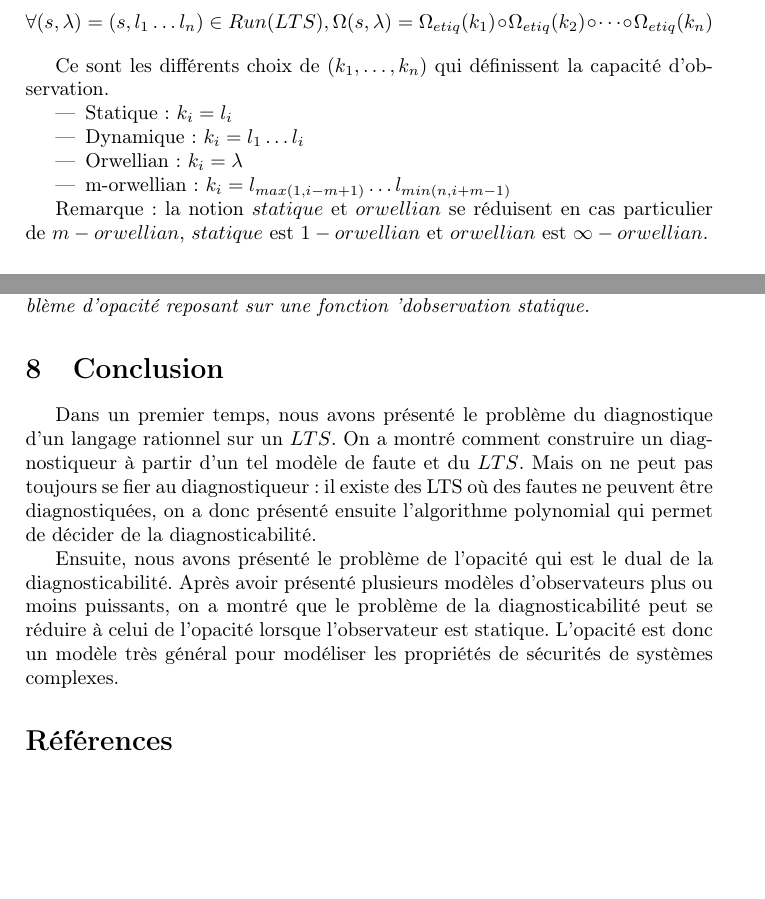
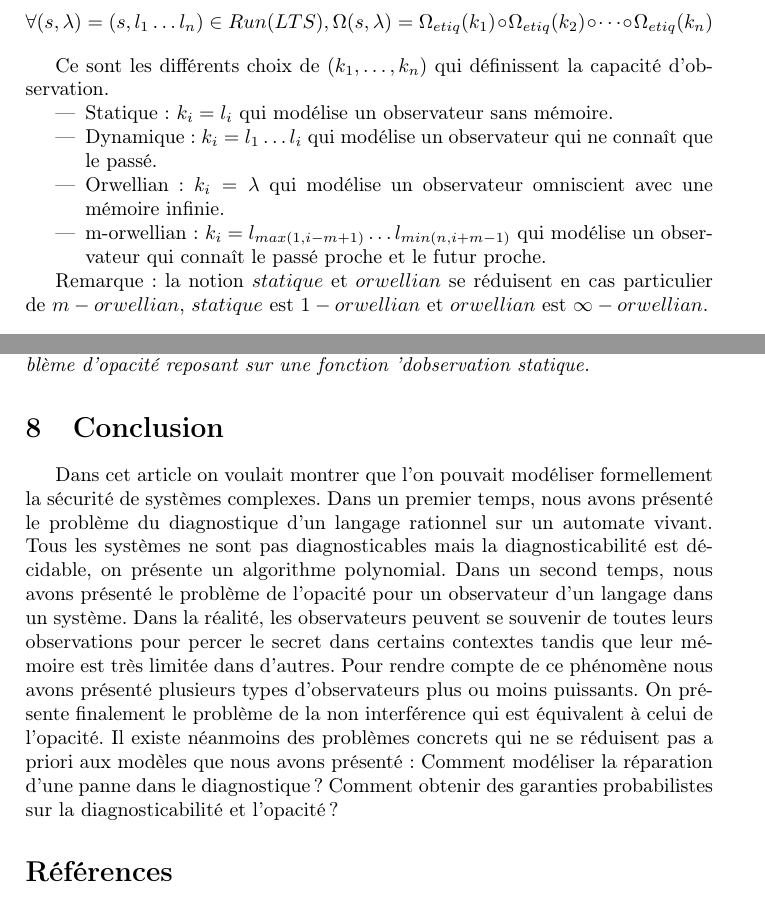
Before and after one commit to xavierm02/Projet-M1, a LaTeX paper (main.tex): two parts of pages 6 and 8 of 8, joined at a grey line, cut so that both start at the same text, the shorter picture padded with empty space. Compiled offline with pdfLaTeX.

Commit message:
Conclusion + intuition observateur

```diff
--- a/main.tex
+++ b/main.tex
@@ -362,10 +362,10 @@ Il existe une <<fonction d'observation>> sur les mots compos\'es par les \'etiqu
 
 
 \begin{itemize}
-        \item Statique : $k_i = l_i$
-	\item Dynamique : $k_i = l_1 \dots l_i$
-	\item Orwellian : $k_i = \lambda$
-	\item m-orwellian : $k_i = l_{max(1,i-m+1)} \dots l_{min(n,i+m-1)}$
+        \item Statique : $k_i = l_i$ qui modélise un observateur sans mémoire.
+	\item Dynamique : $k_i = l_1 \dots l_i$ qui modélise un observateur qui ne connaît que le passé.
+	\item Orwellian : $k_i = \lambda$ qui modélise un observateur omniscient avec une mémoire infinie.
+	\item m-orwellian : $k_i = l_{max(1,i-m+1)} \dots l_{min(n,i+m-1)}$ qui modélise un observateur qui connaît le passé proche et le futur proche.
 \end{itemize}
 
 	Remarque : la notion $statique$ et $orwellian$ se r\'eduisent en cas particulier de $m-orwellian$, $statique$ est $1-orwellian$ et $orwellian$ est $\infty-orwellian$.
@@ -429,10 +429,7 @@ Th : Tout probl\`eme de non-interf\'erence peut se r\'eduire \`a un probl\`eme d
 \end{myth}
 \section{Conclusion}
 
-Dans un premier temps, nous avons présenté le problème du diagnostique d'un langage rationnel sur un $LTS$. On a montré comment construire un diagnostiqueur à partir d'un tel modèle de faute et du $LTS$. Mais on ne peut pas toujours se fier au diagnostiqueur : il existe des LTS où des fautes ne peuvent être diagnostiquées, on a donc présenté ensuite l'algorithme polynomial qui permet de décider de la diagnosticabilité.
-
-Ensuite, nous avons présenté le problème de l'opacité  qui est le dual de la diagnosticabilité. Après avoir présenté plusieurs modèles d'observateurs plus ou moins puissants, on a montré que le problème de la diagnosticabilité peut se réduire à celui de l'opacité lorsque l'observateur est statique. L'opacité est donc un modèle très général pour modéliser les propriétés de sécurités de systèmes complexes.
-
+Dans cet article on voulait montrer que l'on pouvait modéliser formellement la sécurité de systèmes complexes. Dans un premier temps, nous avons présenté le problème du diagnostique d'un langage rationnel sur un automate vivant. Tous les systèmes ne sont pas diagnosticables mais la diagnosticabilité est décidable, on présente un algorithme polynomial. Dans un second temps, nous avons présenté le problème de l'opacité  pour un observateur d'un langage dans un système. Dans la réalité, les observateurs peuvent se souvenir de toutes leurs observations pour percer le secret dans certains contextes tandis que leur mémoire est très limitée dans d'autres. Pour rendre compte de ce phénomène nous avons présenté plusieurs types d'observateurs plus ou moins puissants. On présente finalement le problème de la non interférence qui est équivalent à celui de l'opacité. Il existe néanmoins des problèmes concrets qui ne se réduisent pas a priori aux modèles que nous avons présenté : Comment modéliser la réparation d'une panne dans le diagnostique ? Comment obtenir des garanties probabilistes sur la diagnosticabilité et l'opacité ?
 
 \bibliography{bibliography}
 \end{document}
```
